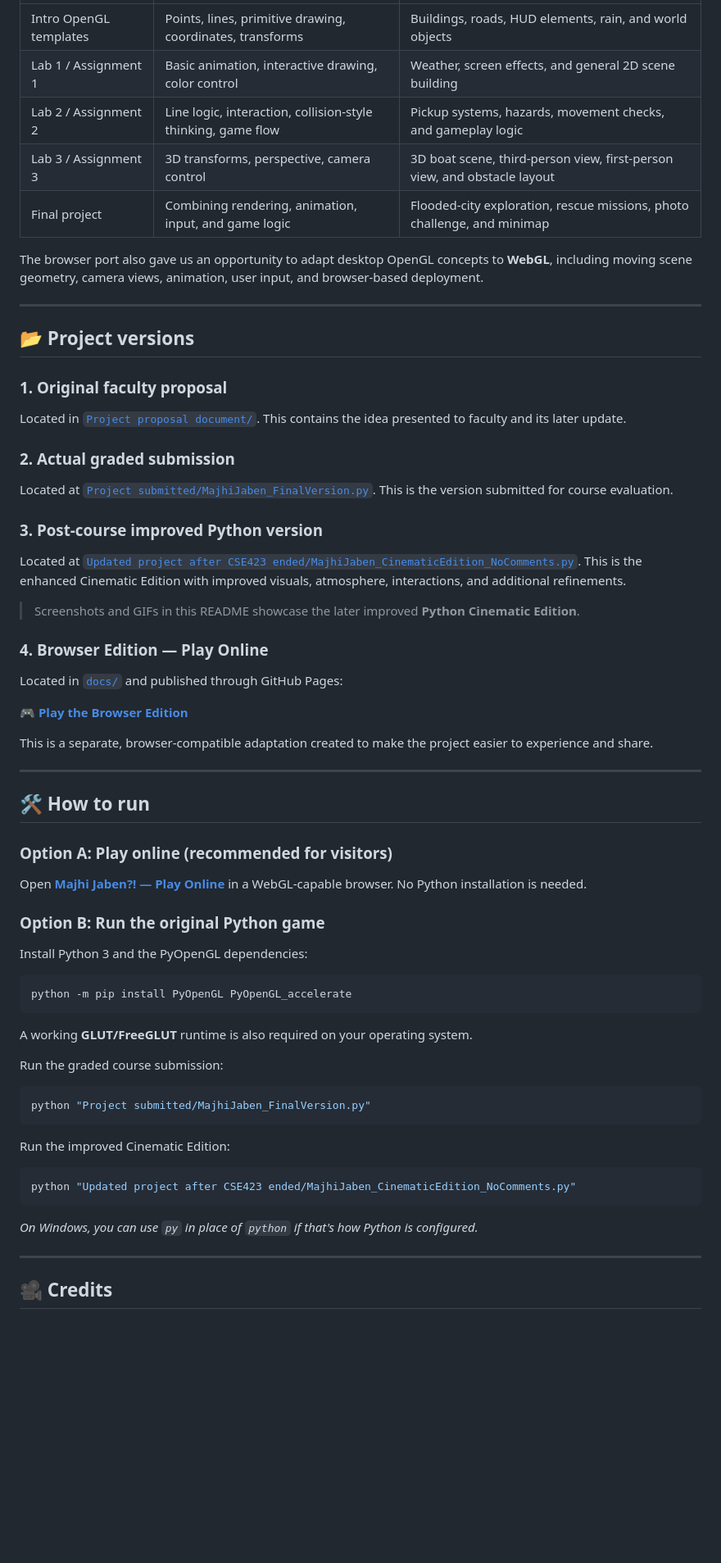
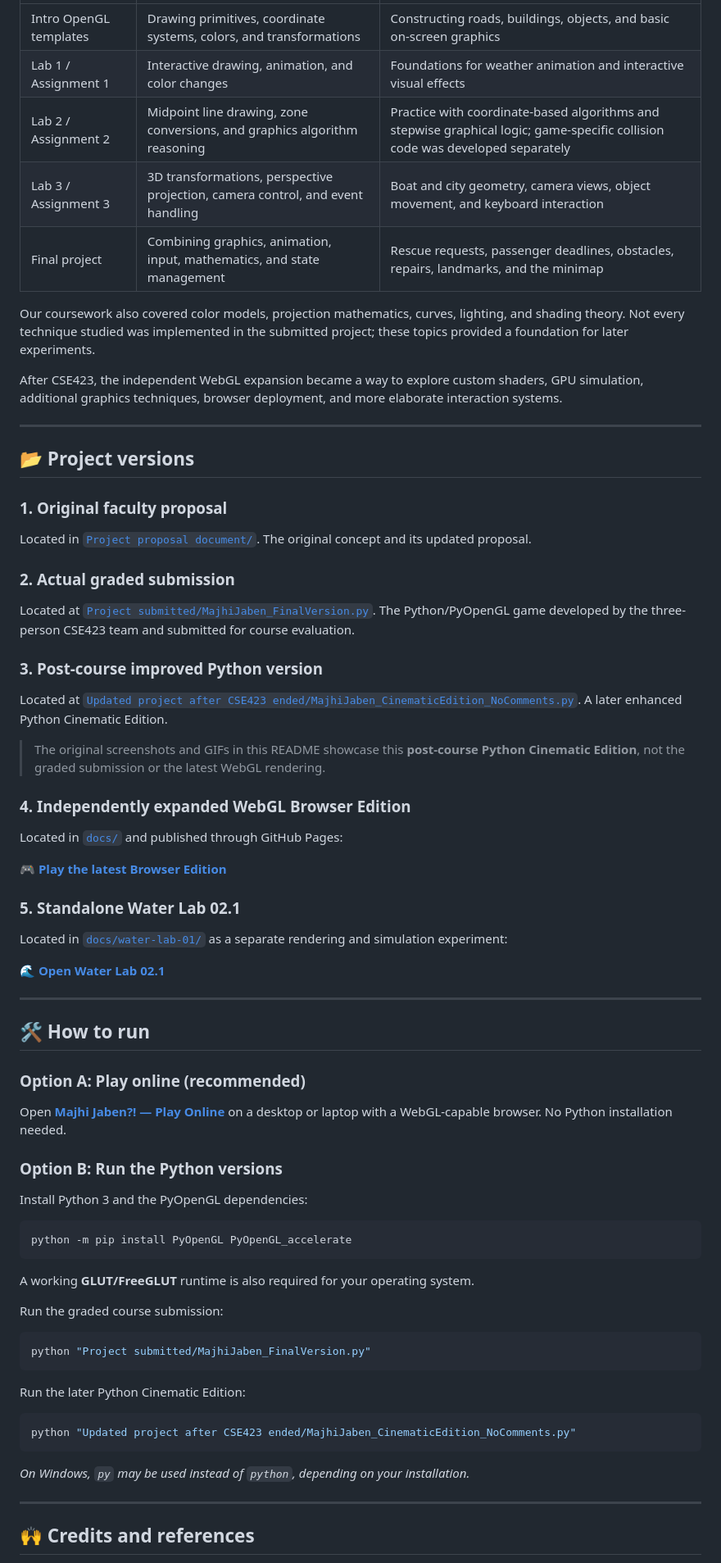
Before and after one commit to TheAdittyaKumar/CSE423-Computer-Graphics-Journey, a Markdown page: README.md, the part around one of its changes. Shown at 82% size. Drawn GitHub-style; blank space fills up the shorter version.

````diff
--- a/README.md
+++ b/README.md
@@ -128,11 +171,13 @@ This keeps the original graded submission separate from the post-course improved
 | --- | --- | --- |
-| Intro OpenGL templates | Points, lines, primitive drawing, coordinates, transforms | Buildings, roads, HUD elements, rain, and world objects |
-| Lab 1 / Assignment 1 | Basic animation, interactive drawing, color control | Weather, screen effects, and general 2D scene building |
-| Lab 2 / Assignment 2 | Line logic, interaction, collision-style thinking, game flow | Pickup systems, hazards, movement checks, and gameplay logic |
-| Lab 3 / Assignment 3 | 3D transforms, perspective, camera control | 3D boat scene, third-person view, first-person view, and obstacle layout |
-| Final project | Combining rendering, animation, input, and game logic | Flooded-city exploration, rescue missions, photo challenge, and minimap |
+| Intro OpenGL templates | Drawing primitives, coordinate systems, colors, and transformations | Constructing roads, buildings, objects, and basic on-screen graphics |
+| Lab 1 / Assignment 1 | Interactive drawing, animation, and color changes | Foundations for weather animation and interactive visual effects |
+| Lab 2 / Assignment 2 | Midpoint line drawing, zone conversions, and graphics algorithm reasoning | Practice with coordinate-based algorithms and stepwise graphical logic; game-specific collision code was developed separately |
+| Lab 3 / Assignment 3 | 3D transformations, perspective projection, camera control, and event handling | Boat and city geometry, camera views, object movement, and keyboard interaction |
+| Final project | Combining graphics, animation, input, mathematics, and state management | Rescue requests, passenger deadlines, obstacles, repairs, landmarks, and the minimap |
 
-The browser port also gave us an opportunity to adapt desktop OpenGL concepts to **WebGL**, including moving scene geometry, camera views, animation, user input, and browser-based deployment.
+Our coursework also covered color models, projection mathematics, curves, lighting, and shading theory. Not every technique studied was implemented in the submitted project; these topics provided a foundation for later experiments.
+
+After CSE423, the independent WebGL expansion became a way to explore custom shaders, GPU simulation, additional graphics techniques, browser deployment, and more elaborate interaction systems.
 
 ---
 
@@ -140,35 +185,39 @@ The browser port also gave us an opportunity to adapt desktop OpenGL concepts to
 
 ### 1. Original faculty proposal
 
-Located in [`Project proposal document/`](Project%20proposal%20document/). This contains the idea presented to faculty and its later update.
+Located in [`Project proposal document/`](Project%20proposal%20document/). The original concept and its updated proposal.
 
 ### 2. Actual graded submission
 
-Located at [`Project submitted/MajhiJaben_FinalVersion.py`](Project%20submitted/MajhiJaben_FinalVersion.py). This is the version submitted for course evaluation.
+Located at [`Project submitted/MajhiJaben_FinalVersion.py`](Project%20submitted/MajhiJaben_FinalVersion.py). The Python/PyOpenGL game developed by the three-person CSE423 team and submitted for course evaluation.
 
 ### 3. Post-course improved Python version
 
-Located at [`Updated project after CSE423 ended/MajhiJaben_CinematicEdition_NoComments.py`](Updated%20project%20after%20CSE423%20ended/MajhiJaben_CinematicEdition_NoComments.py). This is the enhanced Cinematic Edition with improved visuals, atmosphere, interactions, and additional refinements.
+Located at [`Updated project after CSE423 ended/MajhiJaben_CinematicEdition_NoComments.py`](Updated%20project%20after%20CSE423%20ended/MajhiJaben_CinematicEdition_NoComments.py). A later enhanced Python Cinematic Edition.
 
-> Screenshots and GIFs in this README showcase the later improved **Python Cinematic Edition**.
+> The original screenshots and GIFs in this README showcase this **post-course Python Cinematic Edition**, not the graded submission or the latest WebGL rendering.
 
-### 4. Browser Edition — Play Online
+### 4. Independently expanded WebGL Browser Edition
 
 Located in [`docs/`](docs/) and published through GitHub Pages:
 
-**🎮 [Play the Browser Edition](https://theadittyakumar.github.io/CSE423-Computer-Graphics-Journey/)**
+**🎮 [Play the latest Browser Edition](https://theadittyakumar.github.io/CSE423-Computer-Graphics-Journey/)**
 
-This is a separate, browser-compatible adaptation created to make the project easier to experience and share.
+### 5. Standalone Water Lab 02.1
+
+Located in [`docs/water-lab-01/`](docs/water-lab-01/) as a separate rendering and simulation experiment:
+
+**🌊 [Open Water Lab 02.1](https://theadittyakumar.github.io/CSE423-Computer-Graphics-Journey/water-lab-01/)**
 
 ---
 
 ## 🛠️ How to run
 
-### Option A: Play online (recommended for visitors)
+### Option A: Play online (recommended)
 
-Open **[Majhi Jaben?! — Play Online](https://theadittyakumar.github.io/CSE423-Computer-Graphics-Journey/)** in a WebGL-capable browser. No Python installation is needed.
+Open **[Majhi Jaben?! — Play Online](https://theadittyakumar.github.io/CSE423-Computer-Graphics-Journey/)** on a desktop or laptop with a WebGL-capable browser. No Python installation needed.
 
-### Option B: Run the original Python game
+### Option B: Run the Python versions
 
 Install Python 3 and the PyOpenGL dependencies:
 
@@ -176,7 +225,7 @@ Install Python 3 and the PyOpenGL dependencies:
 python -m pip install PyOpenGL PyOpenGL_accelerate
 ```
 
-A working **GLUT/FreeGLUT** runtime is also required on your operating system.
+A working **GLUT/FreeGLUT** runtime is also required for your operating system.
 
 Run the graded course submission:
 
@@ -184,15 +233,15 @@ Run the graded course submission:
 python "Project submitted/MajhiJaben_FinalVersion.py"
 ```
 
-Run the improved Cinematic Edition:
+Run the later Python Cinematic Edition:
 
 ```bash
 python "Updated project after CSE423 ended/MajhiJaben_CinematicEdition_NoComments.py"
 ```
 
-*On Windows, you can use `py` in place of `python` if that's how Python is configured.*
+*On Windows, `py` may be used instead of `python`, depending on your installation.*
 
 ---
 
-## 🎥 Credits
+## 🙌 Credits and references
 
````
Also changed, not shown: other parts of README.md (+90 -33 lines).
